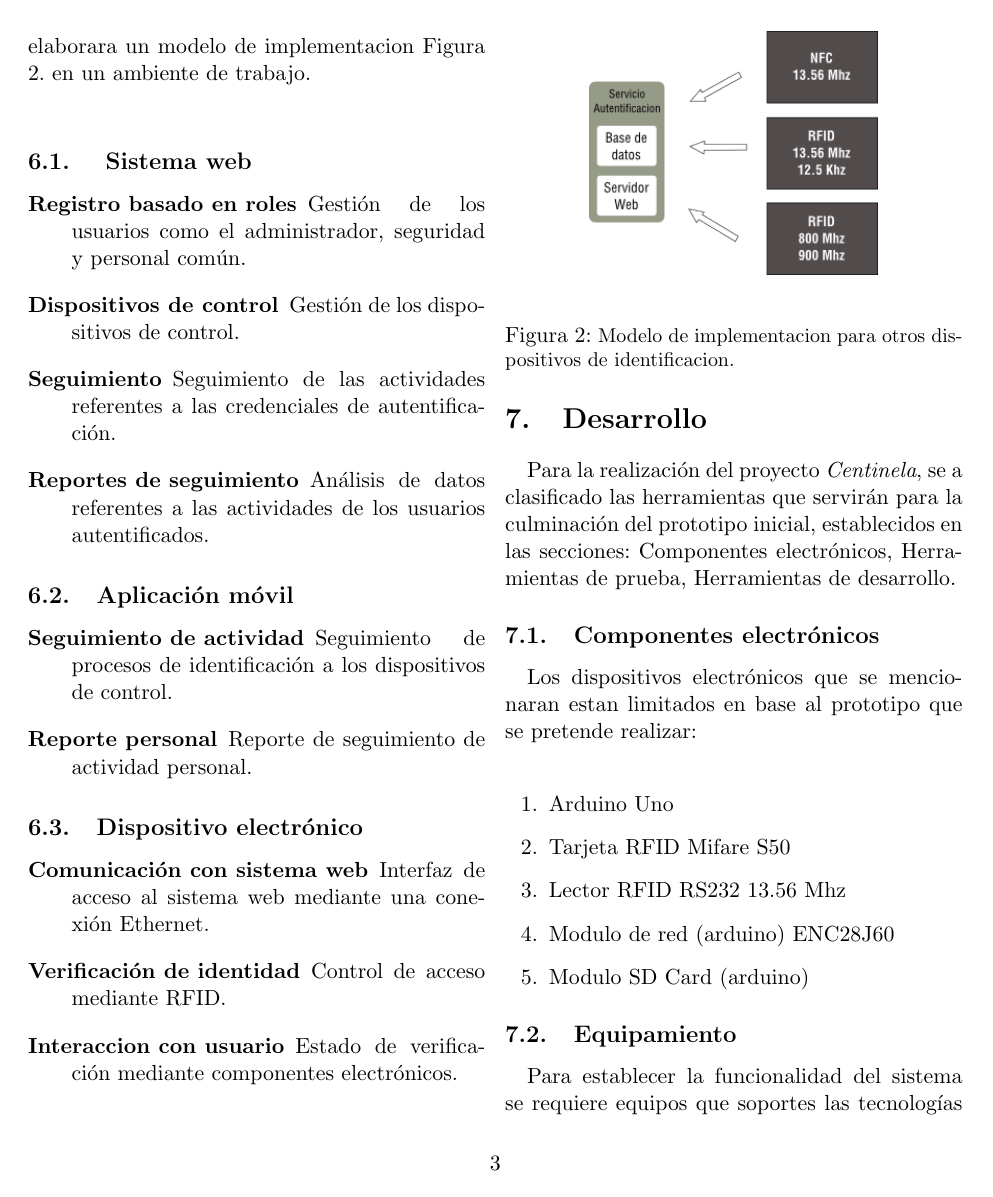
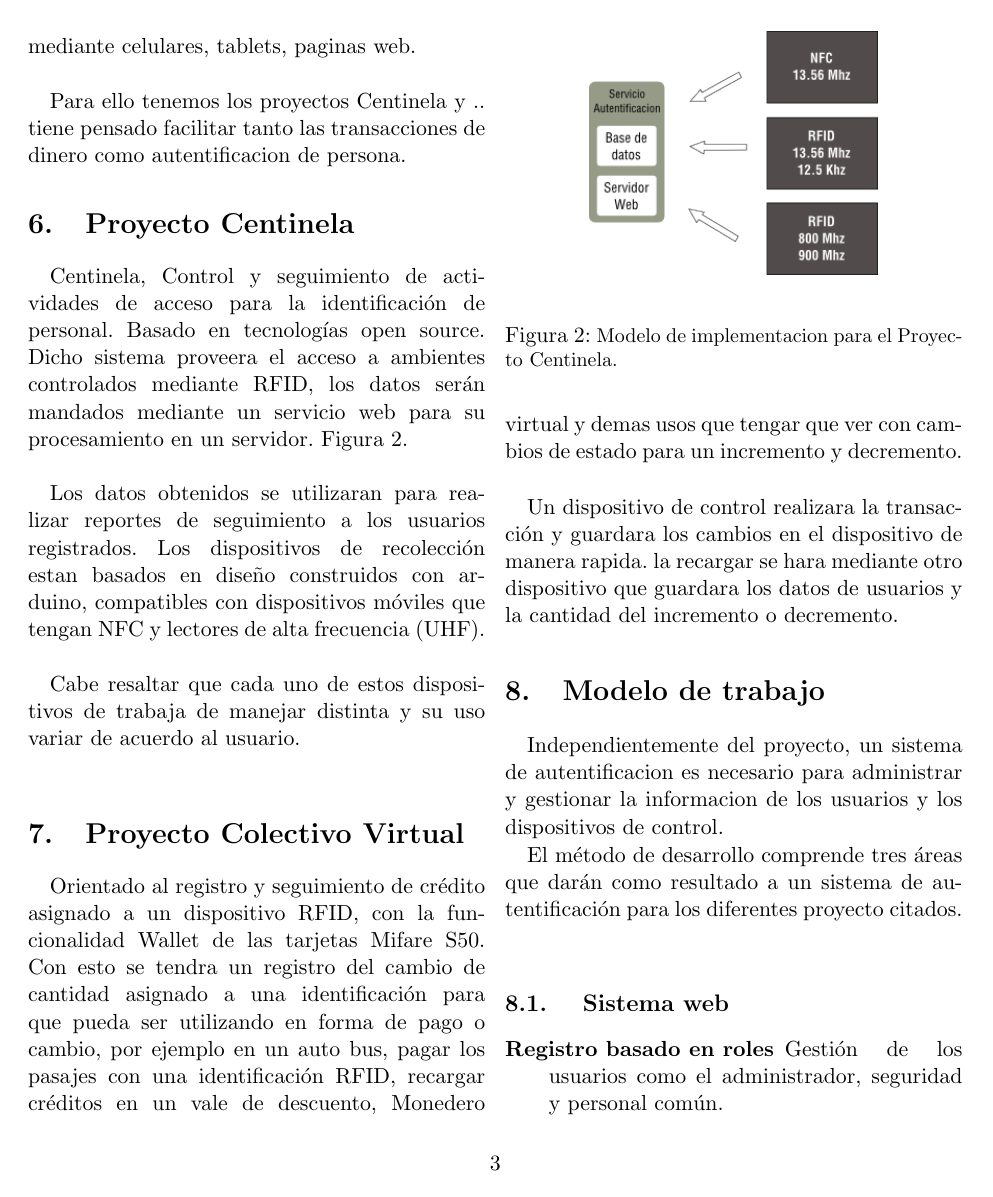
Before and after one commit to 5a494d/scesi-docs, a LaTeX paper (papers/ccbol-2014/main.tex): page 3 of 4 before the commit and page 3 of 5 after it. Compiled offline with pdfLaTeX.

Commit message:
Cambiando contexto de paper - revisar

```diff
--- a/papers/ccbol-2014/main.tex
+++ b/papers/ccbol-2014/main.tex
@@ -78,10 +81,41 @@ Tal como se muestra en la Figura 1. El esquema de la tarjeta esta dividido en do
 \section{Aporte tecnol\'ogico}
 
-La implementaci\'on de hardware libres como Arduino impulsara la adopci\'on de los dispositivos electr\'onicos en otras \'areas gracias a la gran variedad de m\'odulos que cuenta y tambi\'en tecnolog\'ias como los servicios web que descentralizaran la informaci\'on y el monitoreo en tiempo real,permitiendo a diferentes dispositivos tener informaci\'on de manera inmediata mediante   celulares, tablets, paginas web.\\
+La implementaci\'on de hardware libres como Arduino impulsara la adopci\'on de los dispositivos electr\'onicos en otras \'areas gracias a la gran variedad de m\'odulos que cuenta y tambi\'en tecnolog\'ias como los servicios web que descentralizaran la informaci\'on y el monitoreo en tiempo real, permitiendo a diferentes dispositivos tener informaci\'on de manera inmediata mediante celulares, tablets, paginas web.\\
+
+
+
+Para ello tenemos los proyectos Centinela y  ..  tiene pensado facilitar tanto las transacciones de dinero como autentificacion de persona.
+
+\section{Proyecto Centinela}
+
+Centinela, Control y seguimiento de actividades de acceso para la identificaci\'on de personal. Basado en tecnolog\'ias  open source. Dicho sistema  proveera el acceso a ambientes controlados mediante RFID, los datos ser\'an mandados mediante un servicio web para su procesamiento en un servidor. Figura 2.\\
+
+Los datos obtenidos se utilizaran para realizar reportes de seguimiento a los usuarios registrados. Los dispositivos de recolecci\'on estan basados en dise\~no construidos con arduino, compatibles con dispositivos m\'oviles que tengan NFC y lectores de alta frecuencia (UHF).\\
+
+Cabe resaltar que cada uno de estos dispositivos de trabaja de manejar distinta y su uso variar de acuerdo al usuario.\\
+
+\begin{figure}[!h]
+  \begin{center}
+    \includegraphics[width=2in]{architect.png}
+  \end{center}
+
+  \caption{\small Modelo de implementacion para el Proyecto Centinela.}
+  \label{fig-label}
+\end{figure}
+
+\section{Proyecto Colectivo Virtual}
+
+Orientado al registro y seguimiento de cr\'edito asignado a un dispositivo RFID, con la funcionalidad Wallet de las tarjetas Mifare S50. Con esto se tendra un registro del cambio de cantidad asignado a una identificaci\'on para que pueda ser utilizando en forma de pago o cambio, por ejemplo en un auto bus, pagar los pasajes con una identificaci\'on RFID, recargar cr\'editos en un vale de descuento, Monedero virtual y demas usos que tengar que ver con cambios de estado para un incremento y decremento.\\
+
+Un dispositivo de control realizara la transacci\'on y guardara los cambios en el dispositivo de manera rapida. la recargar se hara mediante  otro dispositivo que guardara los datos de usuarios y la cantidad del incremento o decremento.
+
+
 
 \section{Modelo de trabajo}
 
-El m\'etodo de desarrollo comprende tres \'areas espec\'ificas que dar\'an como resultado las diferentes versiones tanto del software como de los componentes el\'ectricos  que intervienen, para elaborara un modelo de implementacion Figura 2. en un ambiente de trabajo.\\
+Independientemente del proyecto, un sistema de autentificacion es necesario para administrar y gestionar la informacion de los usuarios y los dispositivos de control.
+
+El m\'etodo de desarrollo comprende tres \'areas  que dar\'an como resultado a un sistema de autentificaci\'on  para los diferentes  proyecto citados.\\
 
 	\subsection{ Sistema web }
 
@@ -106,15 +140,6 @@ El m\'etodo de desarrollo comprende tres \'areas espec\'ificas que dar\'an como
 		 \item[Verificaci\'on de identidad] Control de acceso mediante RFID.
 		 \item[Interaccion con usuario] Estado de verificaci\'on mediante componentes electr\'onicos.
 	 \end{description}
-
-\begin{figure}[!h]
-  \begin{center}
-    \includegraphics[width=2in]{architect.png}
-  \end{center}
-
-  \caption{\small Modelo de implementacion para otros dispositivos de identificacion.}
-  \label{fig-label}
-\end{figure}
 
 \section{Desarrollo}
 
```
Also changed, not shown: papers/ccbol-2014/main.pdf, papers/ccbol-2014/main.tex (5 more changed lines), 4 other files.
